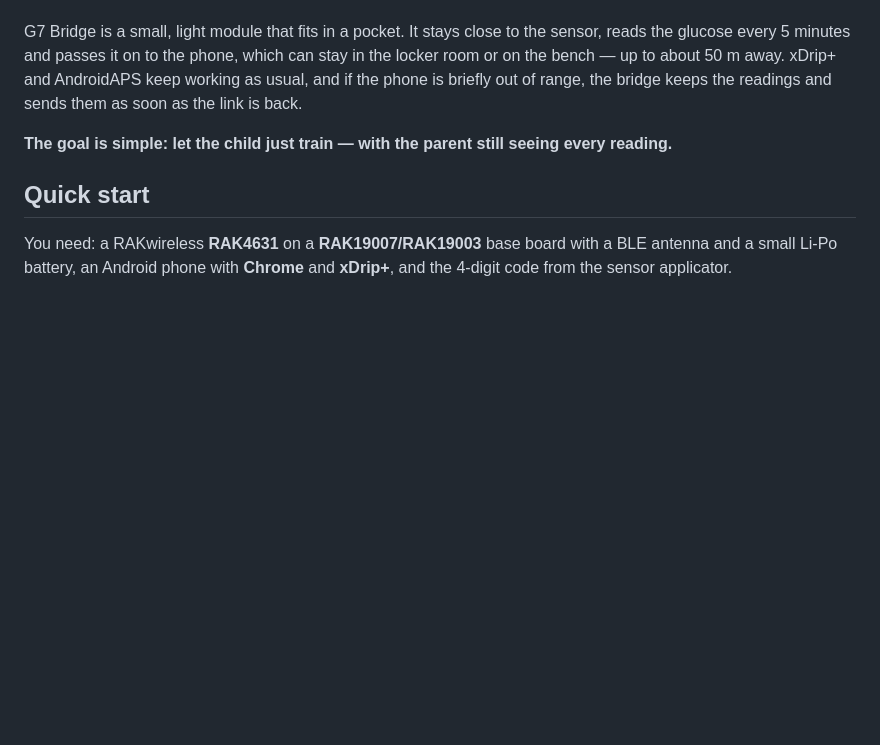
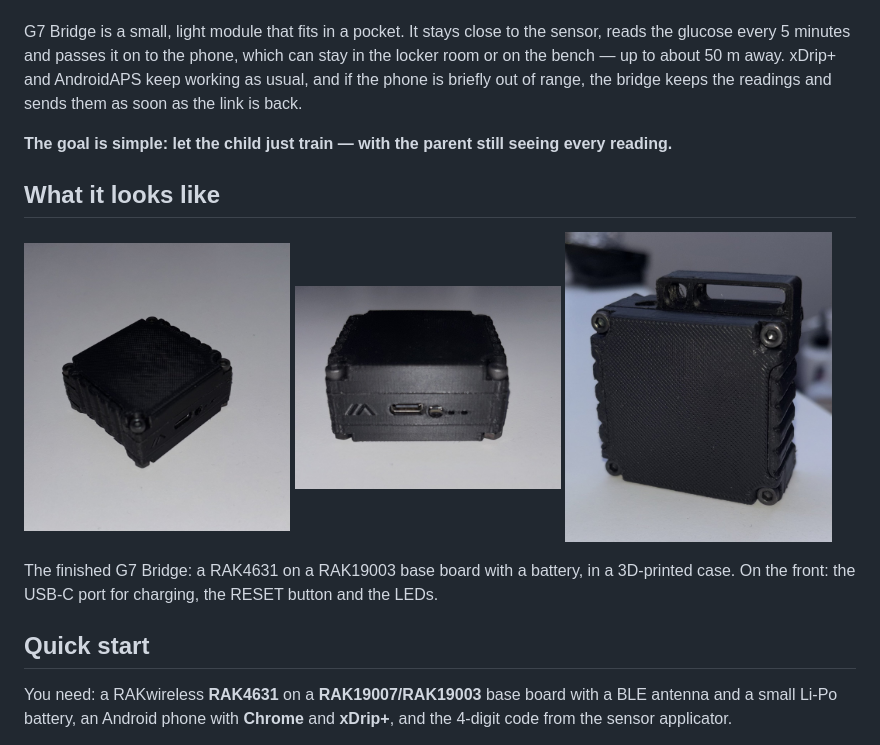
Before and after one commit to TomaszSmart/Dexcom-G7-CGM-Extender-Bridge, a Markdown page: README.md, the part around the change. GitHub-like rendering; pictures changed too: docs/images/g7-bridge-back.jpg (added), docs/images/g7-bridge-case.jpg (added), docs/images/g7-bridge-usb.jpg (added); blank space fills up the shorter version.

```diff
--- a/README.md
+++ b/README.md
@@ -15,6 +15,17 @@ phone is briefly out of range, the bridge keeps the readings and sends them as s
 back.
 
 **The goal is simple: let the child just train — with the parent still seeing every reading.**
+
+## What it looks like
+
+<p>
+  <img src="docs/images/g7-bridge-case.jpg" width="32%" alt="G7 Bridge in its case">
+  <img src="docs/images/g7-bridge-usb.jpg" width="32%" alt="USB-C port, button and LEDs">
+  <img src="docs/images/g7-bridge-back.jpg" width="32%" alt="G7 Bridge — back view">
+</p>
+
+The finished G7 Bridge: a RAK4631 on a RAK19003 base board with a battery, in a 3D-printed case.
+On the front: the USB-C port for charging, the RESET button and the LEDs.
 
 ## Quick start
 
```
Also changed, not shown: README.pl.md (+11 -0 lines).
